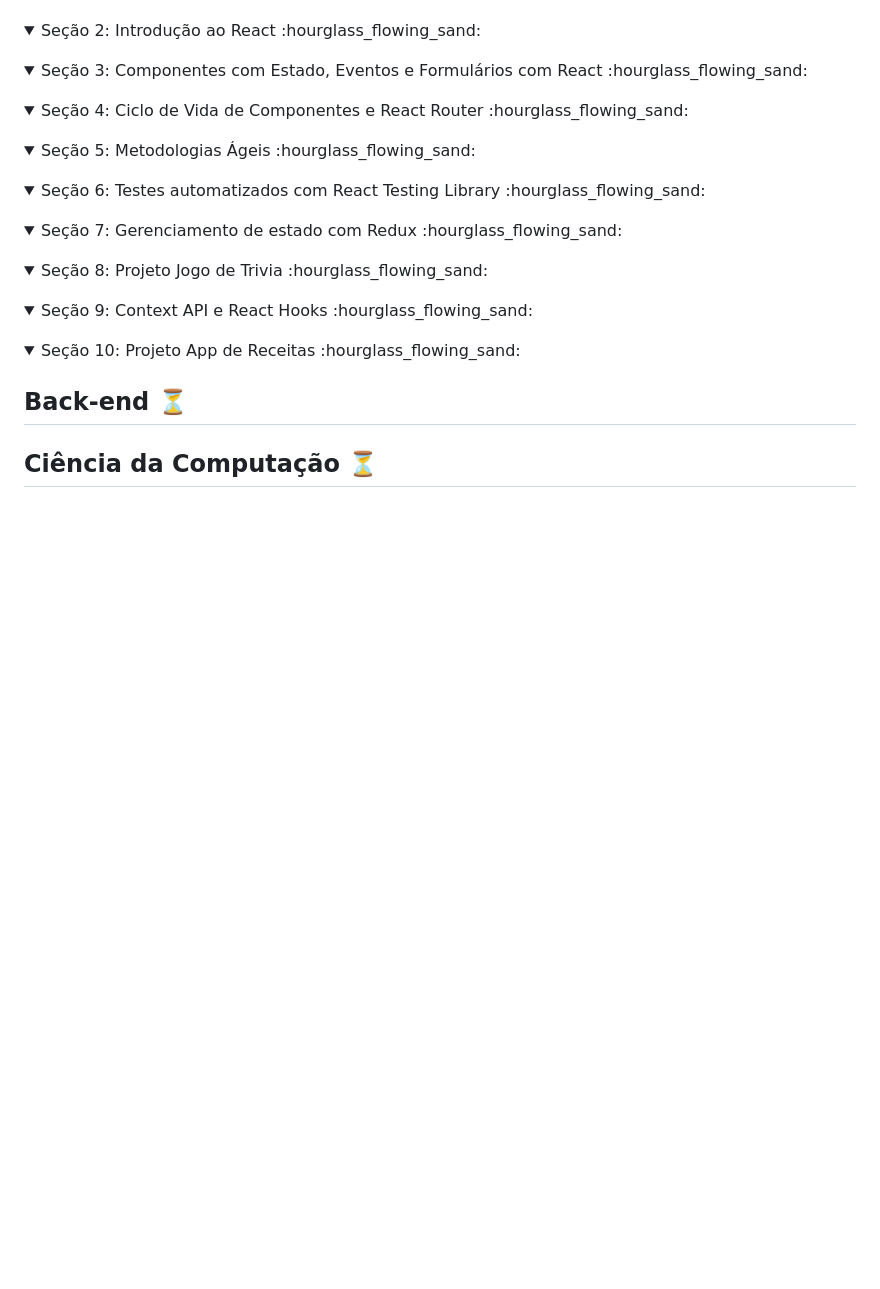
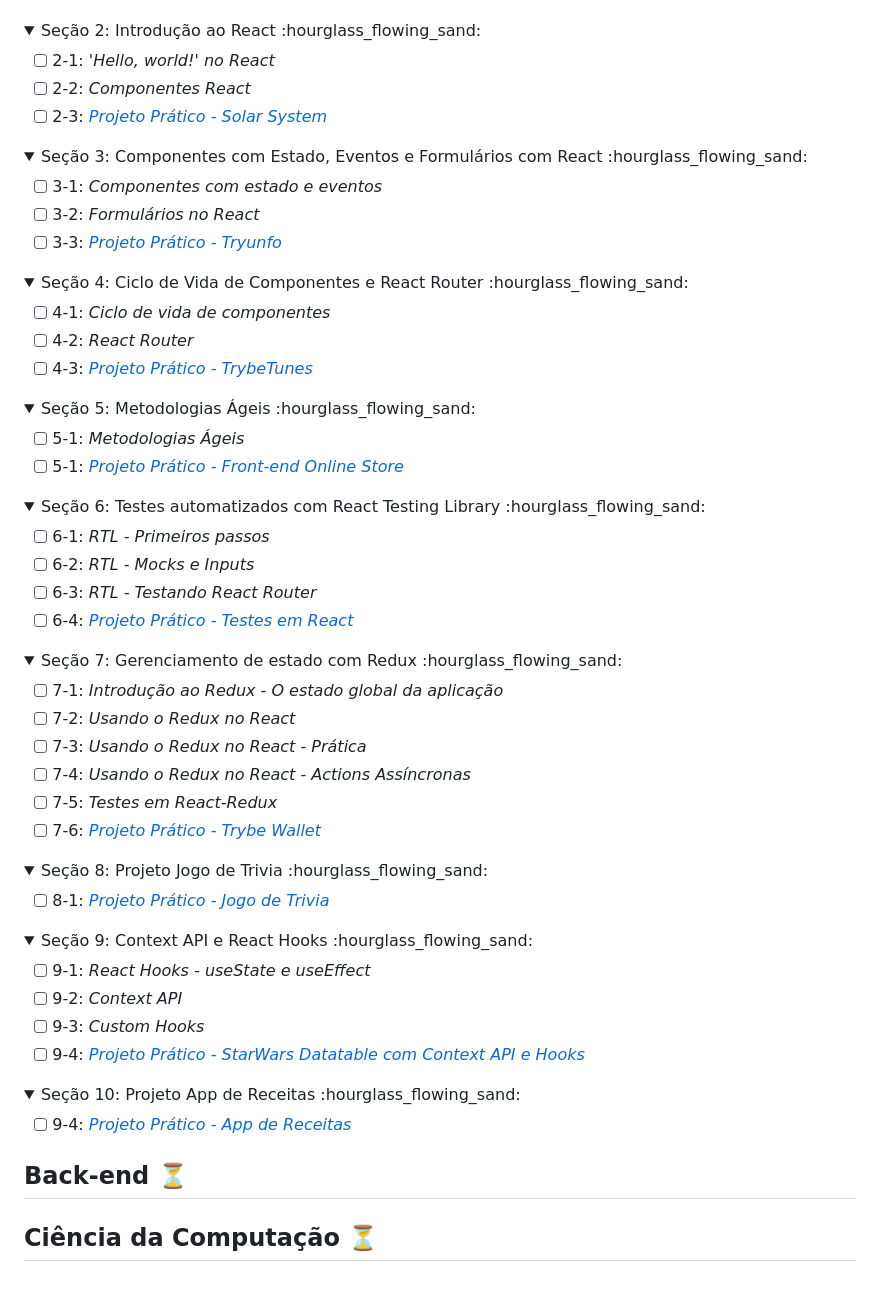
Before and after one commit to vsalisbr/trybe-exercicios, a Markdown page: README.md, the part around the change. Rendered like a GitHub page; folded sections open; blank space fills up the shorter version.

Commit message:
Atualizando Readme

```diff
--- a/README.md
+++ b/README.md
@@ -115,54 +115,90 @@ Seção 1: Introdução ao Frontend e JavaScript assíncrono :pushpin:
 <summary>
 Seção 2: Introdução ao React :hourglass_flowing_sand:
 </summary>
+
+- [ ] 2-1: _'Hello, world!' no React_
+- [ ] 2-2: _Componentes React_
+- [ ] 2-3: [_Projeto Prático - Solar System_](#)
 </details>
 
 <details>
 <summary>
 Seção 3: Componentes com Estado, Eventos e Formulários com React :hourglass_flowing_sand:
 </summary>
+
+- [ ] 3-1: _Componentes com estado e eventos_
+- [ ] 3-2: _Formulários no React_
+- [ ] 3-3: [_Projeto Prático - Tryunfo_](#)
 </details>
 
 <details>
 <summary>
 Seção 4: Ciclo de Vida de Componentes e React Router :hourglass_flowing_sand:
 </summary>
+
+- [ ] 4-1: _Ciclo de vida de componentes_
+- [ ] 4-2: _React Router_
+- [ ] 4-3: [_Projeto Prático - TrybeTunes_](#)
 </details>
 
 <details>
 <summary>
 Seção 5: Metodologias Ágeis :hourglass_flowing_sand:
 </summary>
+
+- [ ] 5-1: _Metodologias Ágeis_
+- [ ] 5-1: [_Projeto Prático - Front-end Online Store_](#)
 </details>
 
 <details>
 <summary>
 Seção 6: Testes automatizados com React Testing Library :hourglass_flowing_sand:
 </summary>
+
+- [ ] 6-1: _RTL - Primeiros passos_
+- [ ] 6-2: _RTL - Mocks e Inputs_
+- [ ] 6-3: _RTL - Testando React Router_
+- [ ] 6-4: [_Projeto Prático - Testes em React_](#)
 </details>
 
 <details>
 <summary>
 Seção 7: Gerenciamento de estado com Redux :hourglass_flowing_sand:
 </summary>
+
+- [ ] 7-1: _Introdução ao Redux - O estado global da aplicação_
+- [ ] 7-2: _Usando o Redux no React_
+- [ ] 7-3: _Usando o Redux no React - Prática_
+- [ ] 7-4: _Usando o Redux no React - Actions Assíncronas_
+- [ ] 7-5: _Testes em React-Redux_
+- [ ] 7-6: [_Projeto Prático - Trybe Wallet_](#)
 </details>
 
 <details>
 <summary>
 Seção 8: Projeto Jogo de Trivia :hourglass_flowing_sand:
 </summary>
+
+- [ ] 8-1: [_Projeto Prático - Jogo de Trivia_](#)
 </details>
 
 <details>
 <summary>
 Seção 9: Context API e React Hooks :hourglass_flowing_sand:
 </summary>
+
+- [ ] 9-1: _React Hooks - useState e useEffect_
+- [ ] 9-2: _Context API_
+- [ ] 9-3: _Custom Hooks_
+- [ ] 9-4: [_Projeto Prático - StarWars Datatable com Context API e Hooks_](#)
 </details>
 
 <details>
 <summary>
 Seção 10: Projeto App de Receitas :hourglass_flowing_sand:
 </summary>
+
+- [ ] 9-4: [_Projeto Prático - App de Receitas_](#)
 </details>
 
 
```
